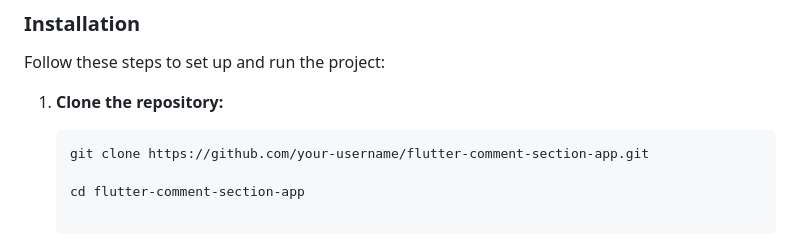
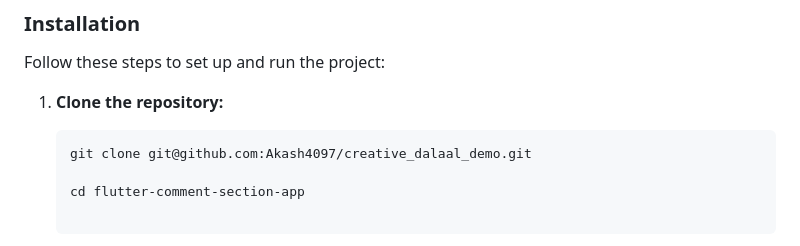
Before and after one commit to Akash4097/creative_dalaal_demo, a Markdown page: README.md, the part around the change. GitHub-like rendering.

Commit message:
update git clone url.

````diff
--- a/README.md
+++ b/README.md
@@ -26,7 +26,7 @@ Follow these steps to set up and run the project:
 1. **Clone the repository:**
 
    ```bash
-   git clone https://github.com/your-username/flutter-comment-section-app.git
+   git clone git@github.com:Akash4097/creative_dalaal_demo.git
 
    cd flutter-comment-section-app
 
````
